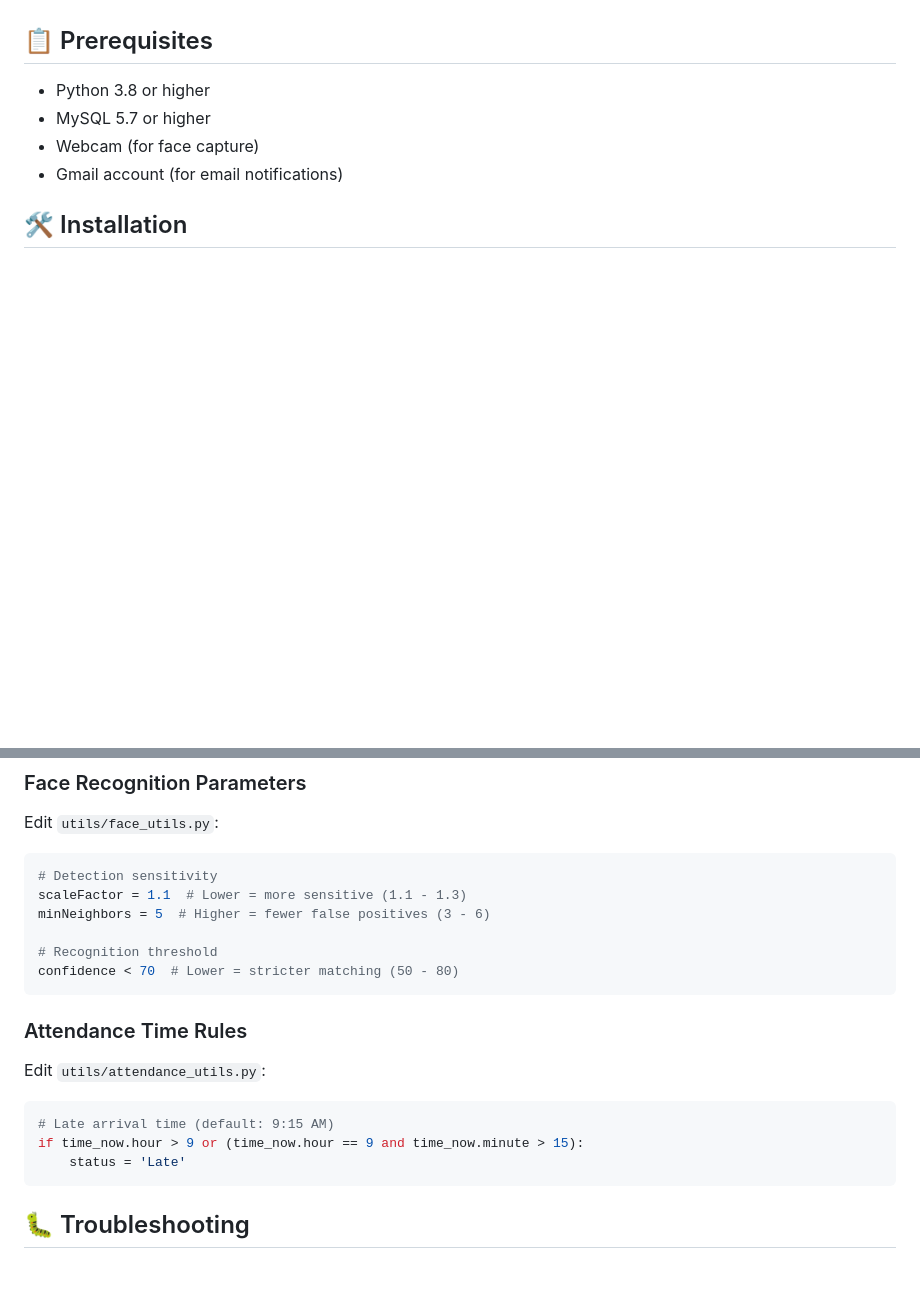
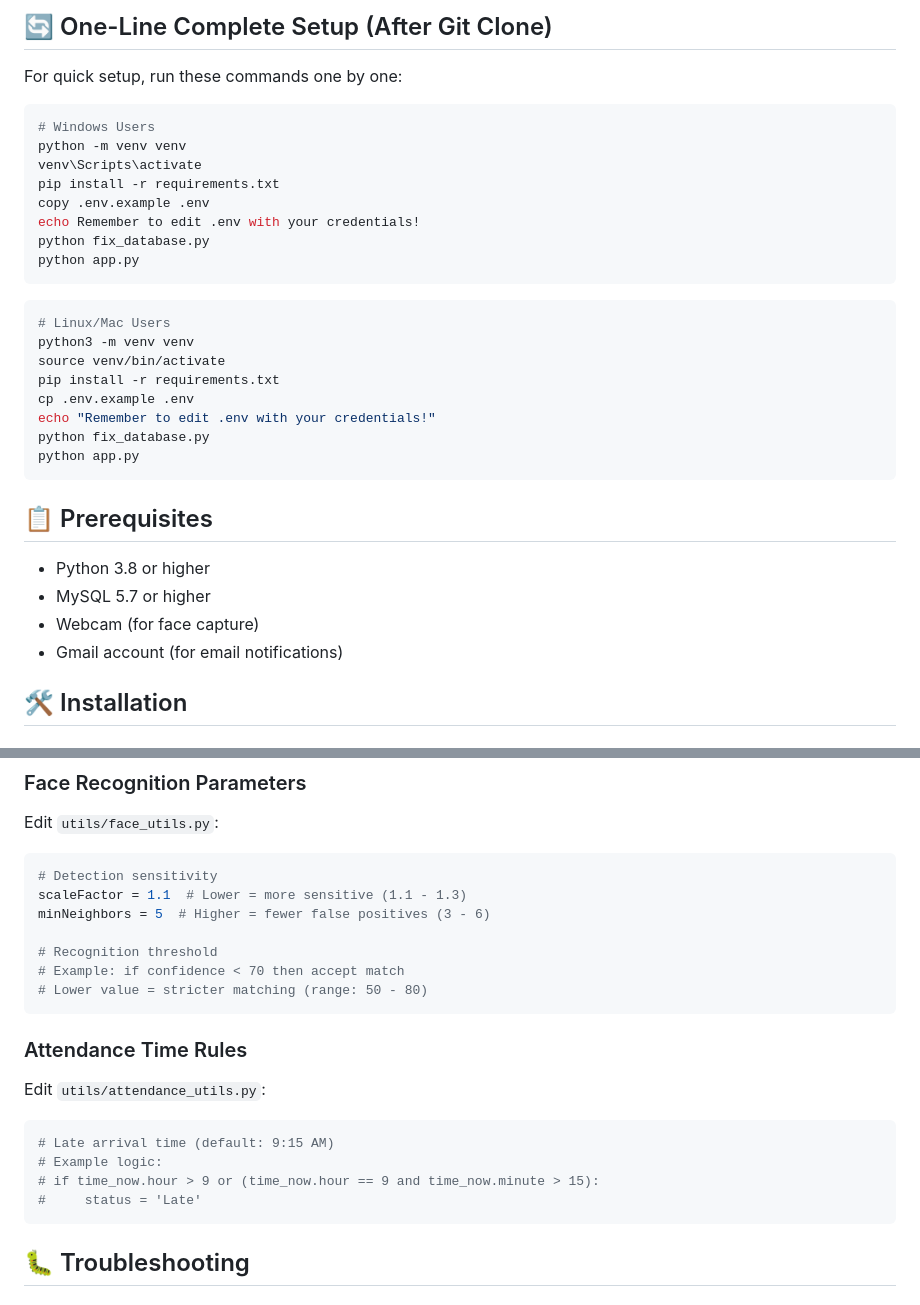
Before and after one commit to uttamkqr/SmartCollegeWeb, a Markdown page: README.md, 2 parts joined by grey strips. GitHub-like rendering; blank space fills up the shorter version.

Commit message:
docs: Add Quick Start section with complete setup commands

````diff
--- a/README.md
+++ b/README.md
@@ -35,3 +118,28 @@ code support, analytics, and email notifications.
+## 🔄 One-Line Complete Setup (After Git Clone)
+
+For quick setup, run these commands one by one:
+
+```bash
+# Windows Users
+python -m venv venv
+venv\Scripts\activate
+pip install -r requirements.txt
+copy .env.example .env
+echo Remember to edit .env with your credentials!
+python fix_database.py
+python app.py
+```
+
+```bash
+# Linux/Mac Users
+python3 -m venv venv
+source venv/bin/activate
+pip install -r requirements.txt
+cp .env.example .env
+echo "Remember to edit .env with your credentials!"
+python fix_database.py
+python app.py
+```
 
 ## 📋 Prerequisites
 
@@ -266,7 +374,8 @@ scaleFactor = 1.1  # Lower = more sensitive (1.1 - 1.3)
 minNeighbors = 5  # Higher = fewer false positives (3 - 6)
 
 # Recognition threshold
-confidence < 70  # Lower = stricter matching (50 - 80)
+# Example: if confidence < 70 then accept match
+# Lower value = stricter matching (range: 50 - 80)
 ```
 
 ### Attendance Time Rules
@@ -275,8 +384,9 @@ Edit `utils/attendance_utils.py`:
 
 ```python
 # Late arrival time (default: 9:15 AM)
-if time_now.hour > 9 or (time_now.hour == 9 and time_now.minute > 15):
-    status = 'Late'
+# Example logic:
+# if time_now.hour > 9 or (time_now.hour == 9 and time_now.minute > 15):
+#     status = 'Late'
 ```
 
 ## 🐛 Troubleshooting
````
Also changed, not shown: other parts of README.md (+83 -0 lines).
